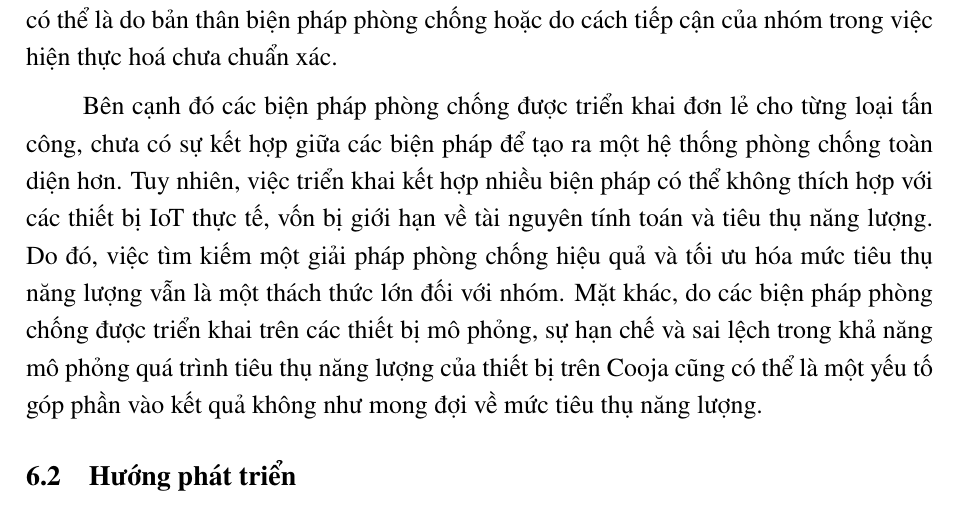
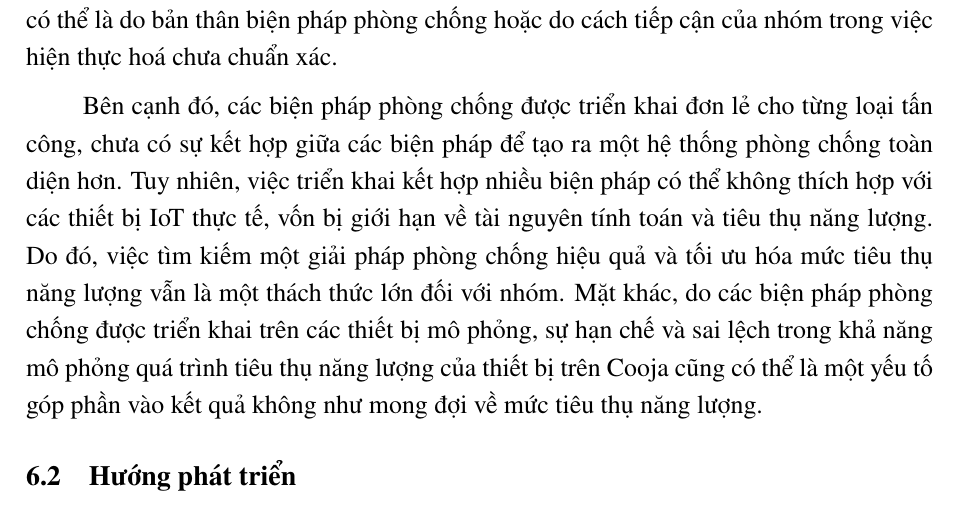
Before and after one commit to TranDung6129/rpd-ids-report, a LaTeX document (main.tex, which reads chapters/ch6.tex): part of page 61 of 66, cut so that both start at the same text. Compiled offline with pdfLaTeX.

Commit message:
một số dấu câu

```diff
--- a/chapters/ch6.tex
+++ b/chapters/ch6.tex
@@ -9,7 +9,7 @@ Trong chương này, nhóm sẽ đưa ra kết luận về những điều đã
 \subsection{Kết luận}
 Nhóm đã thực hiện một loạt các thí nghiệm để đánh giá hiệu quả của các biện pháp phòng chống tấn công DIS, tấn công phiên bản và tấn công giảm rank trong mạng RPL. Kết quả thu được cho thấy rằng các biện pháp phòng chống đã có tác động tích cực đến một số chỉ số quan trọng như tỉ lệ truyền dữ liệu thành công và chi phí gói tin điều khiển. Tuy nhiên, ở khía cạnh tiêu thụ năng lượng, kết quả lại không như mong đợi, khi mức tiêu thụ năng lượng sau khi triển khai biện pháp phòng chống lại còn cao hơn so với khi bị tấn công, và cả hai đều cao hơn so với mức bình thường. Điều này cho thấy rằng mặc dù các biện pháp phòng chống đã có hiệu quả trong việc giảm ảnh hưởng của các cuộc tấn công về mặt truyền dữ liệu và chi phí điều khiển, nhưng vẫn còn nhiều thách thức trong việc tối ưu hóa mức tiêu thụ năng lượng. Do thời gian thực nghiệm hạn chế, nhóm chưa thể xác định được nguyên nhân chính xác của việc tăng mức tiêu thụ năng lượng, có thể là do bản thân biện pháp phòng chống hoặc do cách tiếp cận của nhóm trong việc hiện thực hoá chưa chuẩn xác.
 
-Bên cạnh đó các biện pháp phòng chống được triển khai đơn lẻ cho từng loại tấn công, chưa có sự kết hợp giữa các biện pháp để tạo ra một hệ thống phòng chống toàn diện hơn. Tuy nhiên, việc triển khai kết hợp nhiều biện pháp có thể không thích hợp với các thiết bị IoT thực tế, vốn bị giới hạn về tài nguyên tính toán và tiêu thụ năng lượng. Do đó, việc tìm kiếm một giải pháp phòng chống hiệu quả và tối ưu hóa mức tiêu thụ năng lượng vẫn là một thách thức lớn đối với nhóm. Mặt khác, do các biện pháp phòng chống được triển khai trên các thiết bị mô phỏng, sự hạn chế và sai lệch trong khả năng mô phỏng quá trình tiêu thụ năng lượng của thiết bị trên Cooja cũng có thể là một yếu tố góp phần vào kết quả không như mong đợi về mức tiêu thụ năng lượng.
+Bên cạnh đó, các biện pháp phòng chống được triển khai đơn lẻ cho từng loại tấn công, chưa có sự kết hợp giữa các biện pháp để tạo ra một hệ thống phòng chống toàn diện hơn. Tuy nhiên, việc triển khai kết hợp nhiều biện pháp có thể không thích hợp với các thiết bị IoT thực tế, vốn bị giới hạn về tài nguyên tính toán và tiêu thụ năng lượng. Do đó, việc tìm kiếm một giải pháp phòng chống hiệu quả và tối ưu hóa mức tiêu thụ năng lượng vẫn là một thách thức lớn đối với nhóm. Mặt khác, do các biện pháp phòng chống được triển khai trên các thiết bị mô phỏng, sự hạn chế và sai lệch trong khả năng mô phỏng quá trình tiêu thụ năng lượng của thiết bị trên Cooja cũng có thể là một yếu tố góp phần vào kết quả không như mong đợi về mức tiêu thụ năng lượng.
 
 \subsection{Hướng phát triển}
 Nếu có thể phát triển tiếp dự án này, nhóm đề xuất một số hướng phát triển sau đây:
```
Also changed, not shown: main.pdf, 3 other files.
